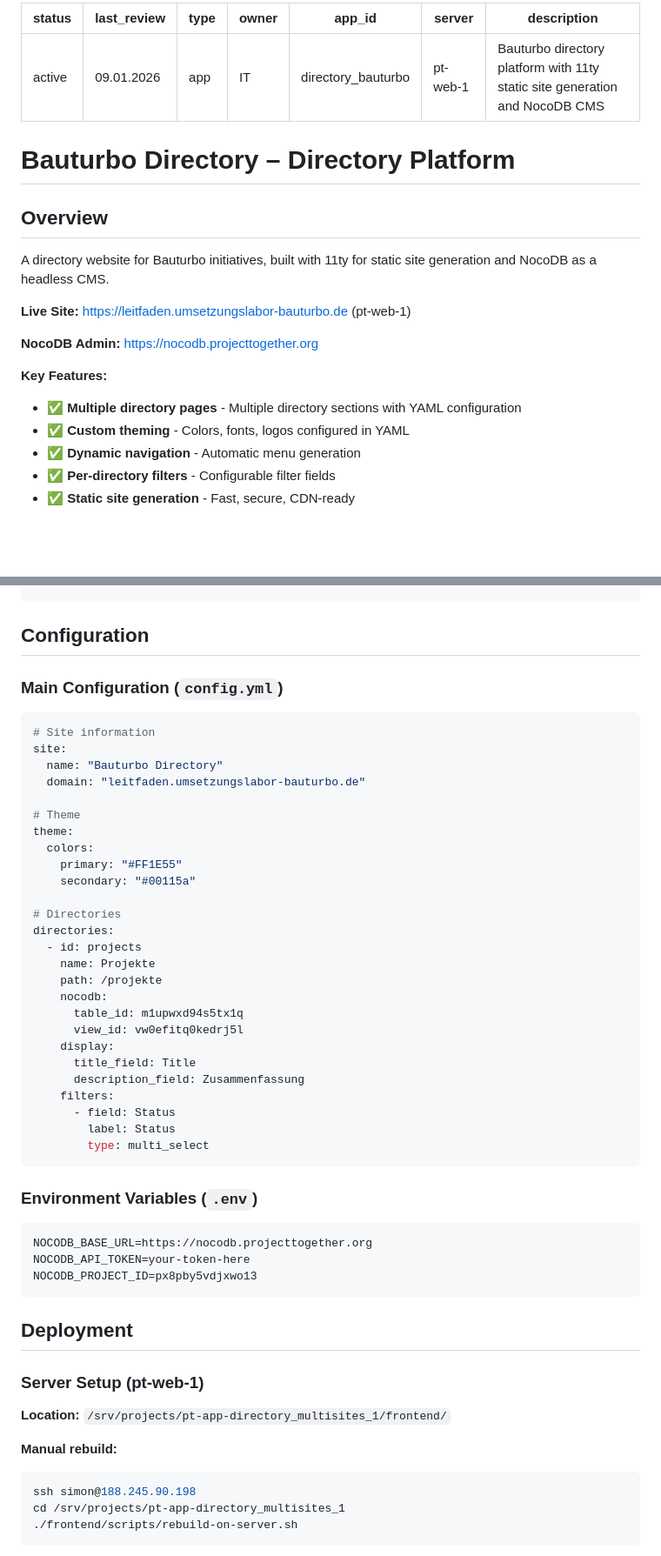
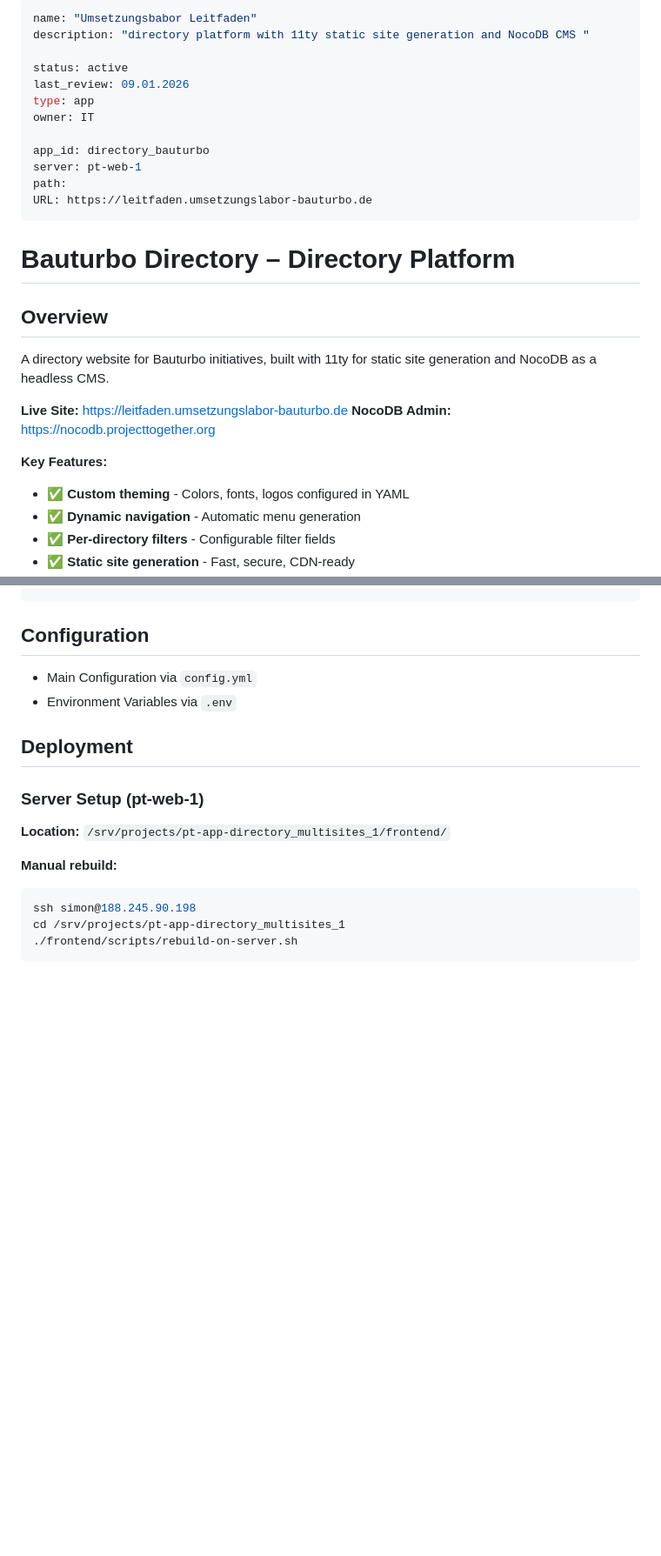
Before and after one commit to projecttogether/pt-app-directory-bauturbo, a Markdown page: README.md, 2 parts joined by grey strips. Shown at 87% size. Drawn GitHub-style; blank space fills up the shorter version.

Commit message:
small updates to readme

````diff
--- a/README.md
+++ b/README.md
@@ -1,4 +1,7 @@
 ---
+name: "Umsetzungsbabor Leitfaden"
+description: "directory platform with 11ty static site generation and NocoDB CMS "
+
 status: active
 last_review: 09.01.2026
 type: app
@@ -6,7 +9,8 @@ owner: IT
 
 app_id: directory_bauturbo
 server: pt-web-1
-description: Bauturbo directory platform with 11ty static site generation and NocoDB CMS
+path:
+URL: https://leitfaden.umsetzungslabor-bauturbo.de
 ---
 
 # Bauturbo Directory – Directory Platform
@@ -15,12 +19,10 @@ description: Bauturbo directory platform with 11ty static site generation and No
 
 A directory website for Bauturbo initiatives, built with 11ty for static site generation and NocoDB as a headless CMS.
 
-**Live Site:** https://leitfaden.umsetzungslabor-bauturbo.de (pt-web-1)
-
+**Live Site:** https://leitfaden.umsetzungslabor-bauturbo.de
 **NocoDB Admin:** https://nocodb.projecttogether.org
 
 **Key Features:**
-- ✅ **Multiple directory pages** - Multiple directory sections with YAML configuration
 - ✅ **Custom theming** - Colors, fonts, logos configured in YAML
 - ✅ **Dynamic navigation** - Automatic menu generation
 - ✅ **Per-directory filters** - Configurable filter fields
@@ -78,44 +80,8 @@ frontend/
 
 ## Configuration
 
-### Main Configuration (`config.yml`)
-
-```yaml
-# Site information
-site:
-  name: "Bauturbo Directory"
-  domain: "leitfaden.umsetzungslabor-bauturbo.de"
-
-# Theme
-theme:
-  colors:
-    primary: "#FF1E55"
-    secondary: "#00115a"
-
-# Directories
-directories:
-  - id: projects
-    name: Projekte
-    path: /projekte
-    nocodb:
-      table_id: m1upwxd94s5tx1q
-      view_id: vw0efitq0kedrj5l
-    display:
-      title_field: Title
-      description_field: Zusammenfassung
-    filters:
-      - field: Status
-        label: Status
-        type: multi_select
-```
-
-### Environment Variables (`.env`)
-
-```bash
-NOCODB_BASE_URL=https://nocodb.projecttogether.org
-NOCODB_API_TOKEN=your-token-here
-NOCODB_PROJECT_ID=px8pby5vdjxwo13
-```
+- Main Configuration via `config.yml`
+- Environment Variables via `.env`
 
 ## Deployment
 
````
Also changed, not shown: other parts of README.md (+0 -1 lines).
